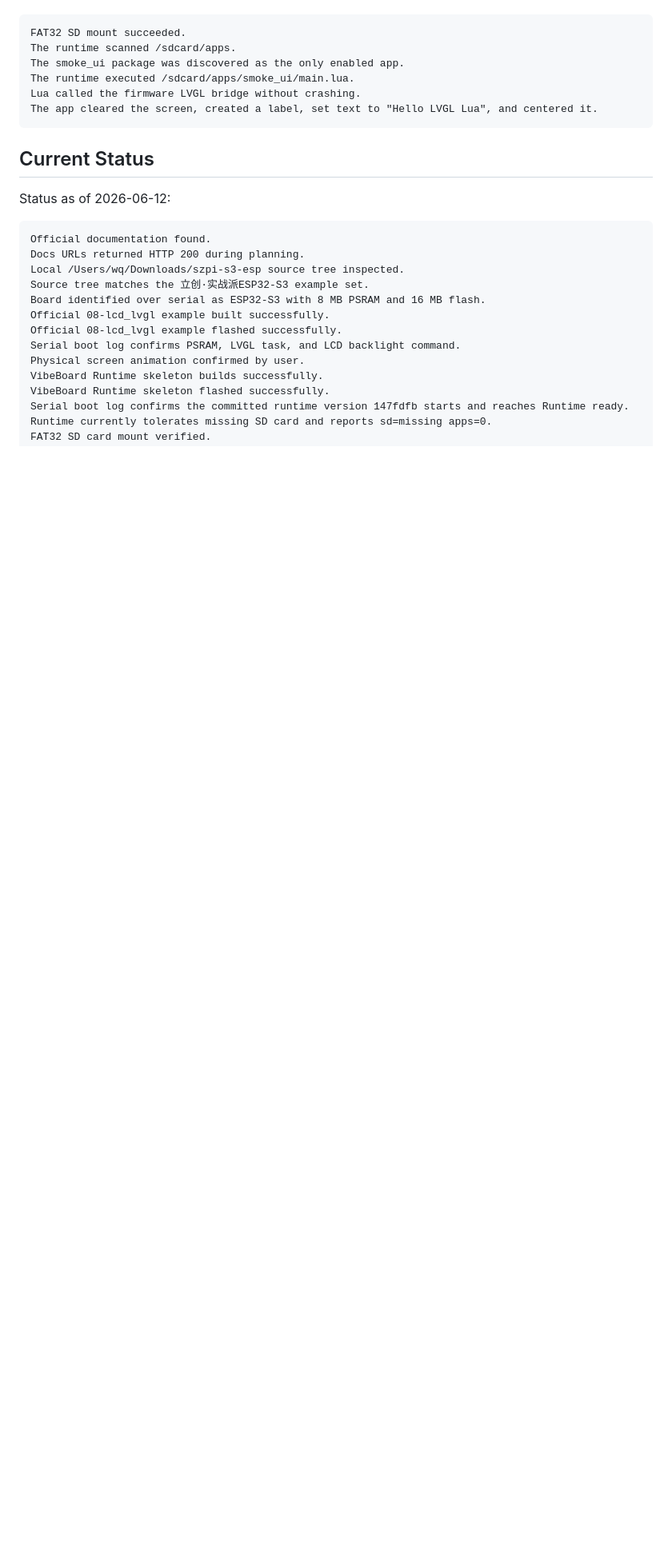
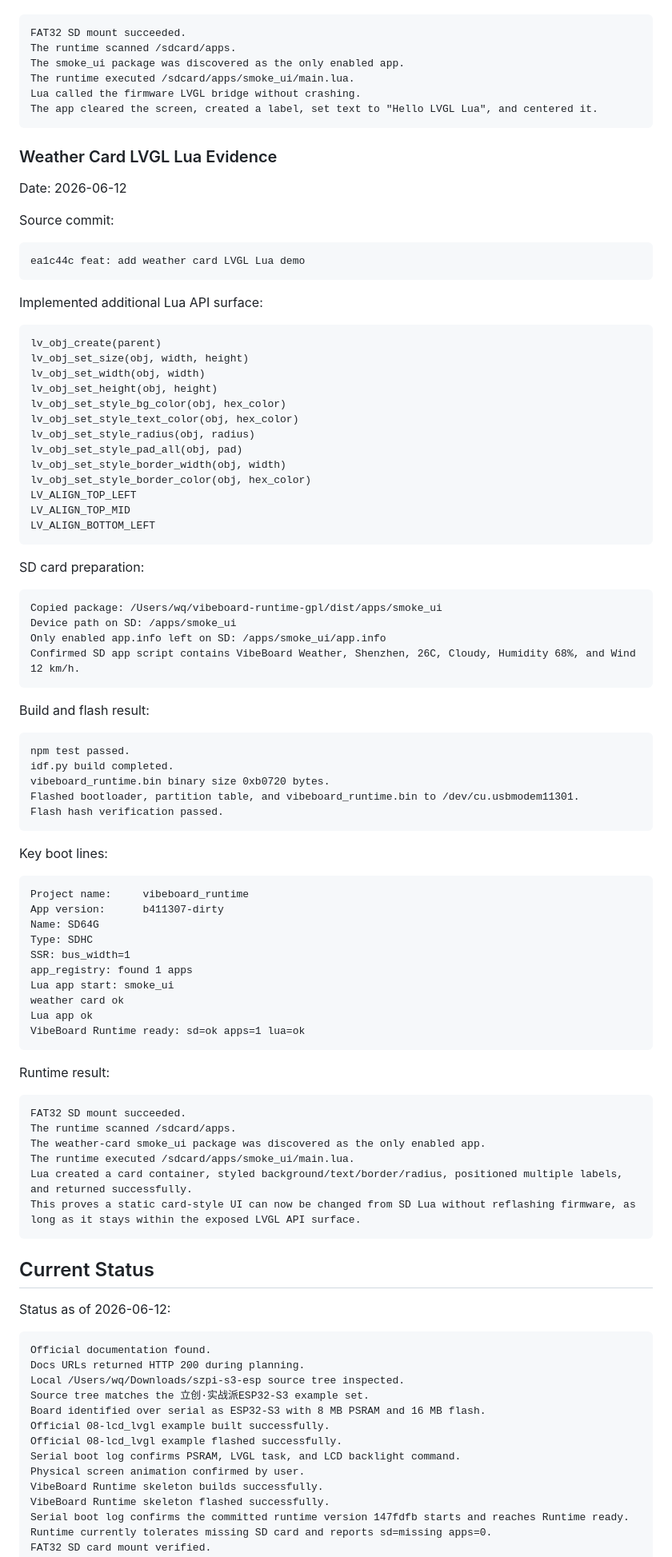
Before and after one commit to wangqioo/vibeboard-runtime-gpl, a Markdown page: docs/device-bringup.md, the part around one of its changes. Shown at 80% size. GitHub-like rendering; blank space fills up the shorter version.

Commit message:
docs: record weather card smoke evidence

````diff
--- a/docs/device-bringup.md
+++ b/docs/device-bringup.md
@@ -585,6 +585,79 @@ Lua called the firmware LVGL bridge without crashing.
 The app cleared the screen, created a label, set text to "Hello LVGL Lua", and centered it.
 ```
 
+### Weather Card LVGL Lua Evidence
+
+Date: 2026-06-12
+
+Source commit:
+
+```text
+ea1c44c feat: add weather card LVGL Lua demo
+```
+
+Implemented additional Lua API surface:
+
+```text
+lv_obj_create(parent)
+lv_obj_set_size(obj, width, height)
+lv_obj_set_width(obj, width)
+lv_obj_set_height(obj, height)
+lv_obj_set_style_bg_color(obj, hex_color)
+lv_obj_set_style_text_color(obj, hex_color)
+lv_obj_set_style_radius(obj, radius)
+lv_obj_set_style_pad_all(obj, pad)
+lv_obj_set_style_border_width(obj, width)
+lv_obj_set_style_border_color(obj, hex_color)
+LV_ALIGN_TOP_LEFT
+LV_ALIGN_TOP_MID
+LV_ALIGN_BOTTOM_LEFT
+```
+
+SD card preparation:
+
+```text
+Copied package: /Users/wq/vibeboard-runtime-gpl/dist/apps/smoke_ui
+Device path on SD: /apps/smoke_ui
+Only enabled app.info left on SD: /apps/smoke_ui/app.info
+Confirmed SD app script contains VibeBoard Weather, Shenzhen, 26C, Cloudy, Humidity 68%, and Wind 12 km/h.
+```
+
+Build and flash result:
+
+```text
+npm test passed.
+idf.py build completed.
+vibeboard_runtime.bin binary size 0xb0720 bytes.
+Flashed bootloader, partition table, and vibeboard_runtime.bin to /dev/cu.usbmodem11301.
+Flash hash verification passed.
+```
+
+Key boot lines:
+
+```text
+Project name:     vibeboard_runtime
+App version:      b411307-dirty
+Name: SD64G
+Type: SDHC
+SSR: bus_width=1
+app_registry: found 1 apps
+Lua app start: smoke_ui
+weather card ok
+Lua app ok
+VibeBoard Runtime ready: sd=ok apps=1 lua=ok
+```
+
+Runtime result:
+
+```text
+FAT32 SD mount succeeded.
+The runtime scanned /sdcard/apps.
+The weather-card smoke_ui package was discovered as the only enabled app.
+The runtime executed /sdcard/apps/smoke_ui/main.lua.
+Lua created a card container, styled background/text/border/radius, positioned multiple labels, and returned successfully.
+This proves a static card-style UI can now be changed from SD Lua without reflashing firmware, as long as it stays within the exposed LVGL API surface.
+```
+
 ## Current Status
 
 Status as of 2026-06-12:
````
Also changed, not shown: other parts of docs/device-bringup.md (+3 -1 lines).
